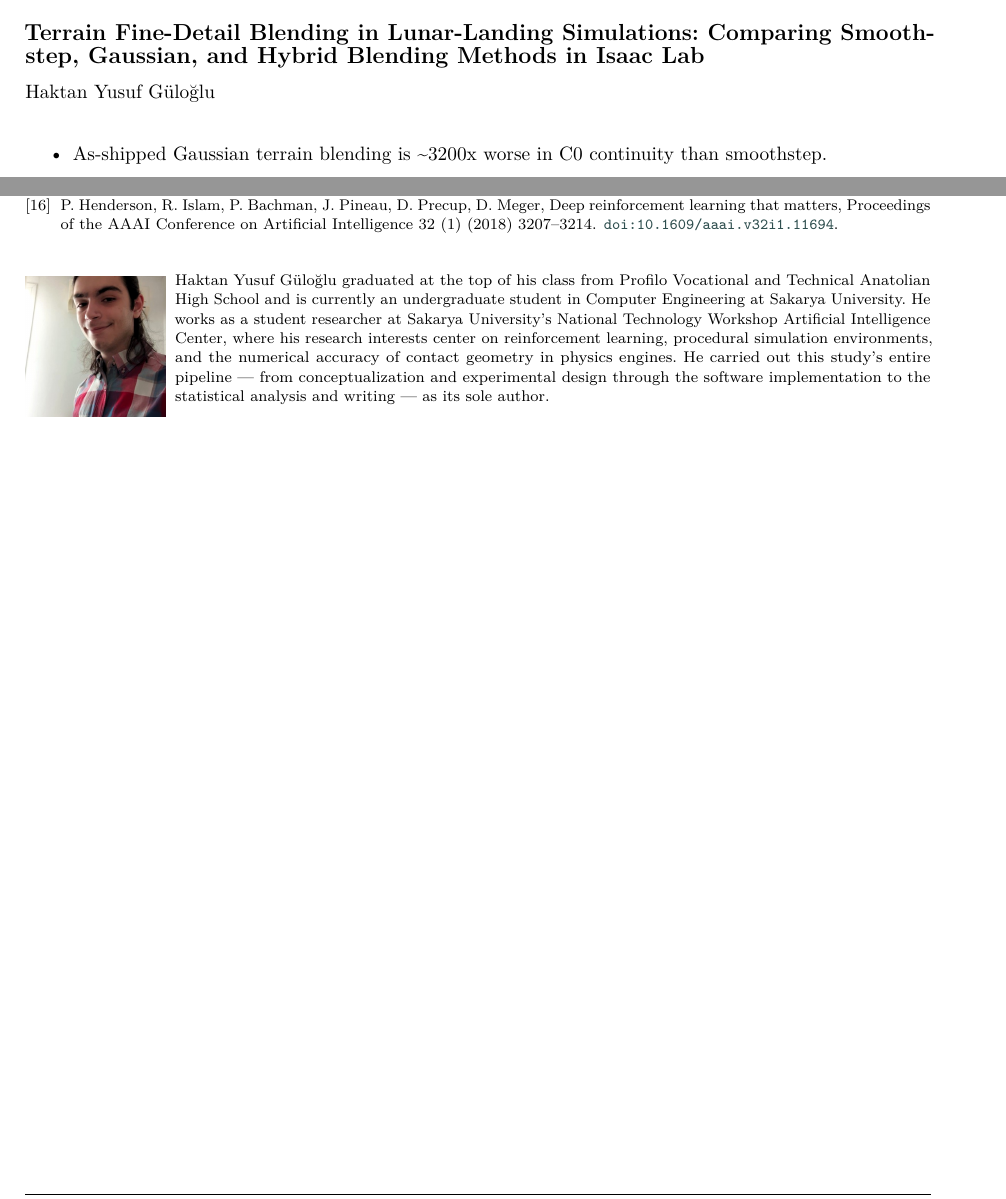
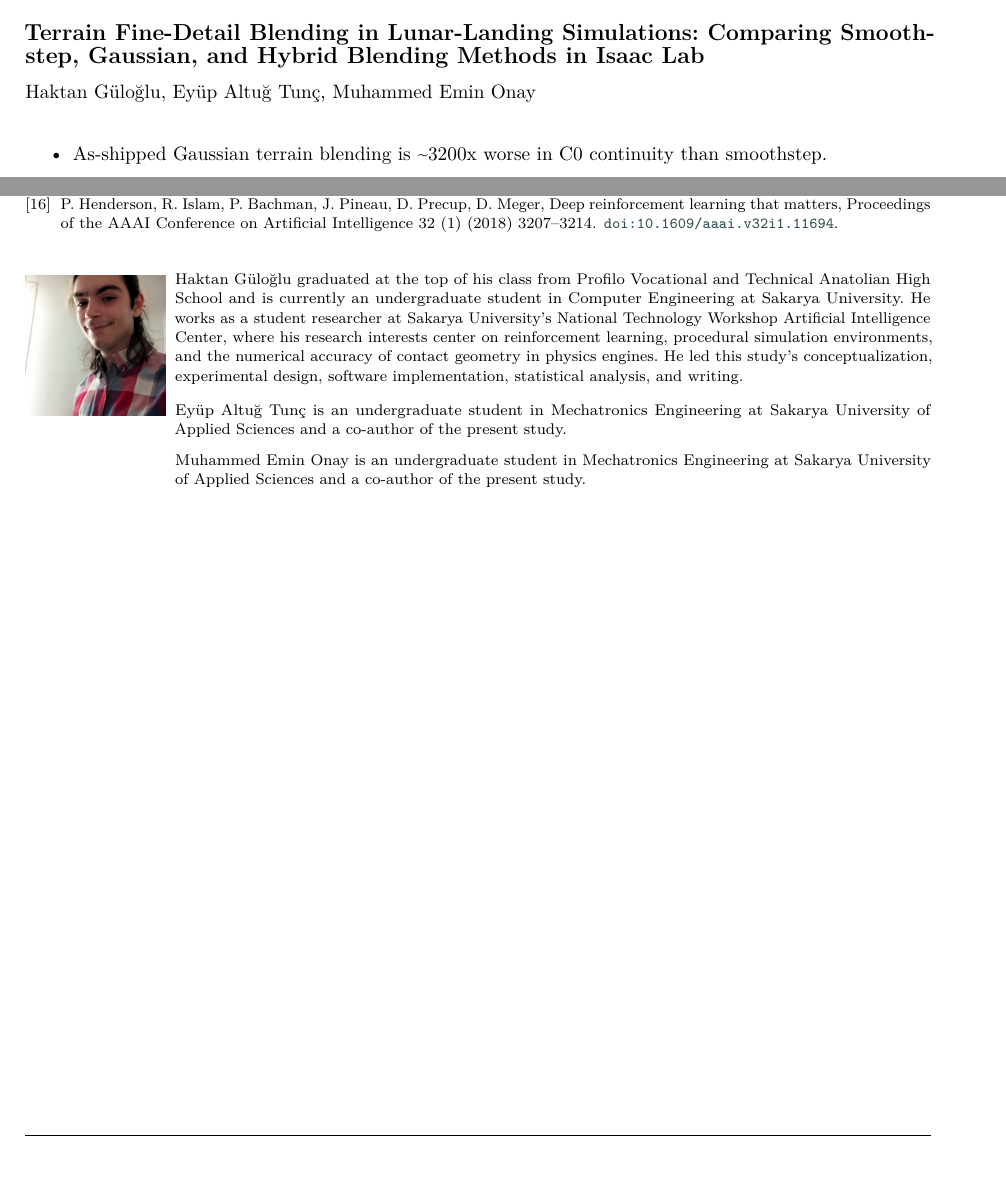
Before and after one commit to GulogluHaktan/LunarRocket, a LaTeX paper (paper/terrain_blend_jai/main.tex): two parts of pages 1 and 15 of 22, joined at a grey line, cut so that both start at the same text, the shorter picture padded with empty space. Compiled offline with pdfLaTeX; a LaTeX package or settings file that is missing is left out.

Commit message:
Align author identity with the first JAI paper and add co-authors
- Standardize the author name to "Haktan Güloğlu" (was "Haktan Yusuf
  Güloğlu") and drop the duplicated "Sakarya" in the affiliation string,
  matching the first paper's author/affiliation records exactly so the
  two submissions resolve to the same Scopus/ORCID identity.
- Add Eyüp Altuğ Tunç and Muhammed Emin Onay as co-authors (Investigation,
  Writing -- review & editing), matching their role and bio text from
  the first paper; this was a sole-author draft before.
- Pluralize the Acknowledgment / Declaration of competing interest /
  Data and code availability text now that there are multiple authors.

Co-Authored-By: Claude Sonnet 5 <noreply@anthropic.com>
Claude-Session: https://claude.ai/code/session_01H2x94nJWEH8XNh8PWSAn4K

```diff
--- a/paper/terrain_blend_jai/main.tex
+++ b/paper/terrain_blend_jai/main.tex
@@ -66,13 +66,13 @@
 \def\textpagefraction{.001}
 
 \shorttitle{Terrain fine-detail blending in lunar-landing simulation}
-\shortauthors{H. Y. Güloğlu}
+\shortauthors{H. Güloğlu et~al.}
 
 \title[mode = title]{Terrain Fine-Detail Blending in Lunar-Landing
 Simulations: Comparing Smoothstep, Gaussian, and Hybrid Blending Methods
 in Isaac Lab}
 
-\author[1]{Haktan Yusuf Güloğlu}
+\author[1]{Haktan Güloğlu}
 \cormark[1]
 \ead{haktanguloglu24@gmail.com}
 \credit{Conceptualization, Methodology, Software, Validation, Formal
@@ -80,9 +80,14 @@ analysis, Investigation, Resources, Data curation, Writing -- original
 draft, Writing -- review \& editing, Visualization, Supervision, Project
 administration}
 
+\author[1]{Eyüp Altuğ Tunç}
+\credit{Investigation, Writing -- review \& editing}
+
+\author[1]{Muhammed Emin Onay}
+\credit{Investigation, Writing -- review \& editing}
+
 \affiliation[1]{organization={Sakarya University, National Technology
 Workshop, Artificial Intelligence Center},
-                city={Sakarya},
                 country={Türkiye}}
 
 \cortext[1]{Corresponding author.}
@@ -175,17 +181,27 @@ during the manuscript review process.
 \bibliography{refs}
 
 \bio{photo-haktan}
-Haktan Yusuf Güloğlu graduated at the top of his class from Profilo
+Haktan Güloğlu graduated at the top of his class from Profilo
 Vocational and Technical Anatolian High School and is currently an
 undergraduate student in Computer Engineering at Sakarya University. He
 works as a student researcher at Sakarya University's National
 Technology Workshop Artificial Intelligence Center, where his research
 interests center on reinforcement learning, procedural simulation
 environments, and the numerical accuracy of contact geometry in physics
-engines. He carried out this study's entire pipeline --- from
-conceptualization and experimental design through the software
-implementation to the statistical analysis and writing --- as its sole
-author.
+engines. He led this study's conceptualization, experimental design,
+software implementation, statistical analysis, and writing.
+\endbio
+
+\bio{}
+Eyüp Altuğ Tunç is an undergraduate student in Mechatronics Engineering
+at Sakarya University of Applied Sciences and a co-author of the
+present study.
+\endbio
+
+\bio{}
+Muhammed Emin Onay is an undergraduate student in Mechatronics
+Engineering at Sakarya University of Applied Sciences and a co-author
+of the present study.
 \endbio
 
 \end{document}
```
Also changed, not shown: paper/terrain_blend_jai/main.pdf, paper/terrain_blend_jai/main.tex (15 more changed lines).
